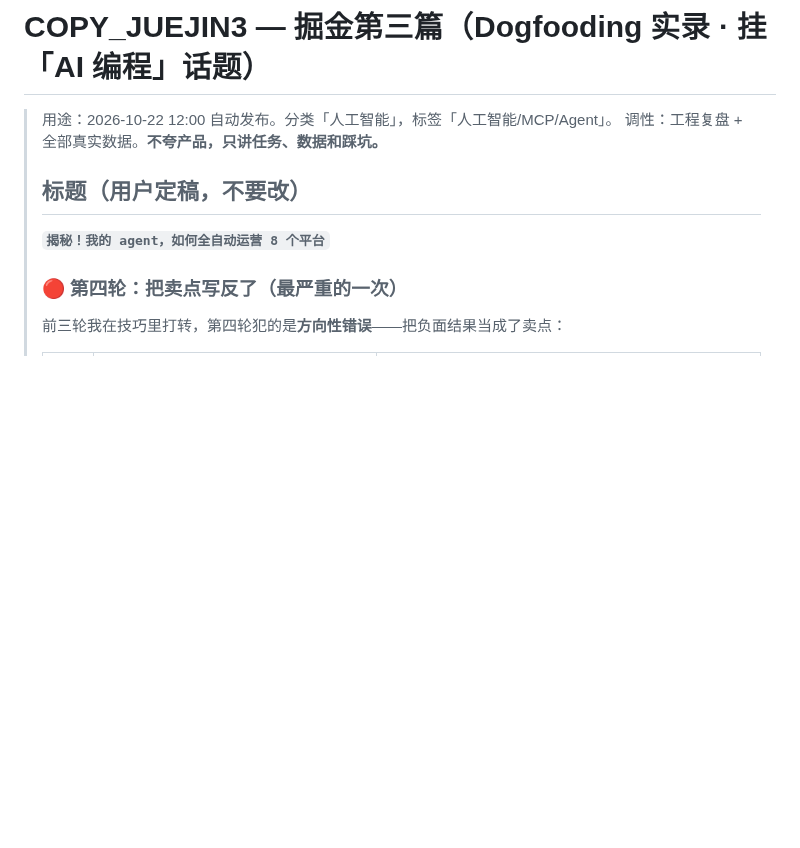
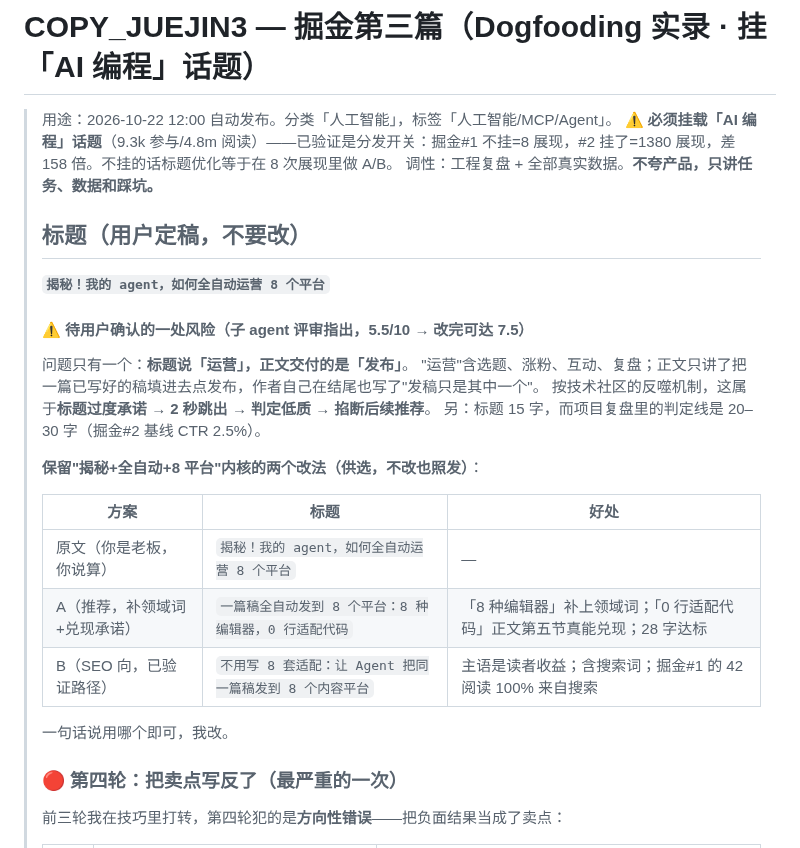
Before and after one commit to Glittering/ai-browser, a Markdown page: docs/marketing/COPY_JUEJIN3.md, the part around one of its changes. Rendered like a GitHub page; blank space fills up the shorter version.

```diff
--- a/docs/marketing/COPY_JUEJIN3.md
+++ b/docs/marketing/COPY_JUEJIN3.md
@@ -1,11 +1,29 @@
 # COPY_JUEJIN3 — 掘金第三篇（Dogfooding 实录 · 挂「AI 编程」话题）
 
 > 用途：2026-10-22 12:00 自动发布。分类「人工智能」，标签「人工智能/MCP/Agent」。
+> **⚠️ 必须挂载「AI 编程」话题**（9.3k 参与/4.8m 阅读）——已验证是分发开关：掘金#1 不挂=8 展现，#2 挂了=1380 展现，差 158 倍。不挂的话标题优化等于在 8 次展现里做 A/B。
 > 调性：工程复盘 + 全部真实数据。**不夸产品，只讲任务、数据和踩坑。**
 >
 > ## 标题（用户定稿，不要改）
 >
 > **`揭秘！我的 agent，如何全自动运营 8 个平台`**
+>
+> #### ⚠️ 待用户确认的一处风险（子 agent 评审指出，5.5/10 → 改完可达 7.5）
+>
+> 问题只有一个：**标题说「运营」，正文交付的是「发布」**。
+> "运营"含选题、涨粉、互动、复盘；正文只讲了把一篇已写好的稿填进去点发布，作者自己在结尾也写了"发稿只是其中一个"。
+> 按技术社区的反噬机制，这属于**标题过度承诺 → 2 秒跳出 → 判定低质 → 掐断后续推荐**。
+> 另：标题 15 字，而项目复盘里的判定线是 20–30 字（掘金#2 基线 CTR 2.5%）。
+>
+> **保留"揭秘+全自动+8 平台"内核的两个改法（供选，不改也照发）**：
+>
+> | 方案 | 标题 | 好处 |
+> |---|---|---|
+> | 原文（你是老板，你说算） | `揭秘！我的 agent，如何全自动运营 8 个平台` | — |
+> | A（推荐，补领域词+兑现承诺） | `一篇稿全自动发到 8 个平台：8 种编辑器，0 行适配代码` | 「8 种编辑器」补上领域词；「0 行适配代码」正文第五节真能兑现；28 字达标 |
+> | B（SEO 向，已验证路径） | `不用写 8 套适配：让 Agent 把同一篇稿发到 8 个内容平台` | 主语是读者收益；含搜索词；掘金#1 的 42 阅读 100% 来自搜索 |
+>
+> 一句话说用哪个即可，我改。
 >
 > ### 🔴 第四轮：把卖点写反了（最严重的一次）
 >
```
Also changed, not shown: other parts of docs/marketing/COPY_JUEJIN3.md (+99 -53 lines).
